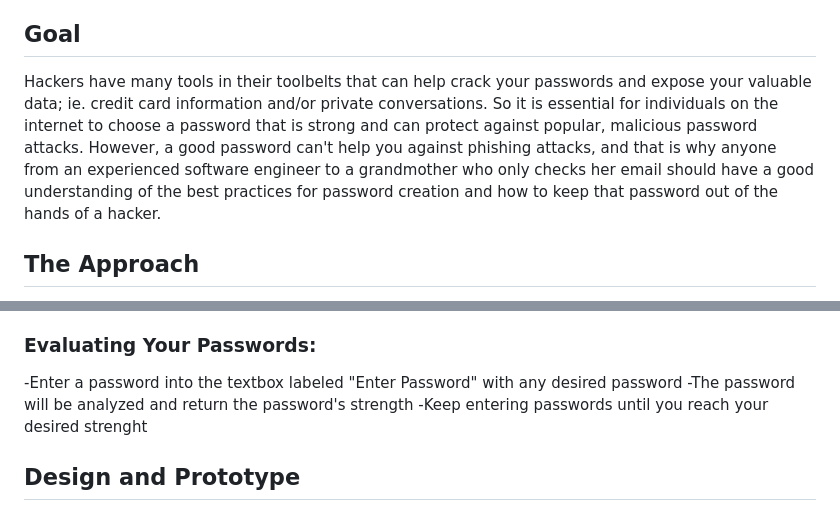
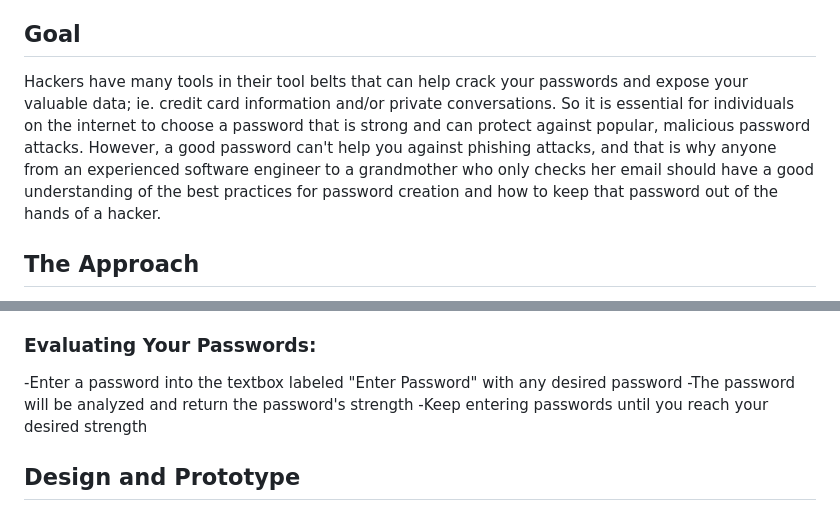
Before and after one commit to kritgrover/conuhacks, a Markdown page: README.md, 2 parts joined by grey strips. Drawn GitHub-style.

```diff
--- a/README.md
+++ b/README.md
@@ -15,7 +15,7 @@ A website that generates strong passwords, evaluates your existing ones, and tea
 </br>
 
 ## Goal
-Hackers have many tools in their toolbelts that can help crack your passwords and expose your valuable data; ie. credit card information and/or private conversations. So it is essential for individuals on the internet to choose a password that is strong and can protect against popular, malicious password attacks. However, a good password can't help you against phishing attacks, and that is why anyone from an experienced software engineer to a grandmother who only checks her email should have a good understanding of the best practices for password creation and how to keep that password out of the hands of a hacker.
+Hackers have many tools in their tool belts that can help crack your passwords and expose your valuable data; ie. credit card information and/or private conversations. So it is essential for individuals on the internet to choose a password that is strong and can protect against popular, malicious password attacks. However, a good password can't help you against phishing attacks, and that is why anyone from an experienced software engineer to a grandmother who only checks her email should have a good understanding of the best practices for password creation and how to keep that password out of the hands of a hacker.
 
 </br>
 
@@ -45,7 +45,7 @@ Dividing tasks amongst teammates, we were able to separate the website into part
 </br>
 -The password will be analyzed and return the password's strength
 </br>
--Keep entering passwords until you reach your desired strenght
+-Keep entering passwords until you reach your desired strength
 </br>
 
 ## Design and Prototype
```
